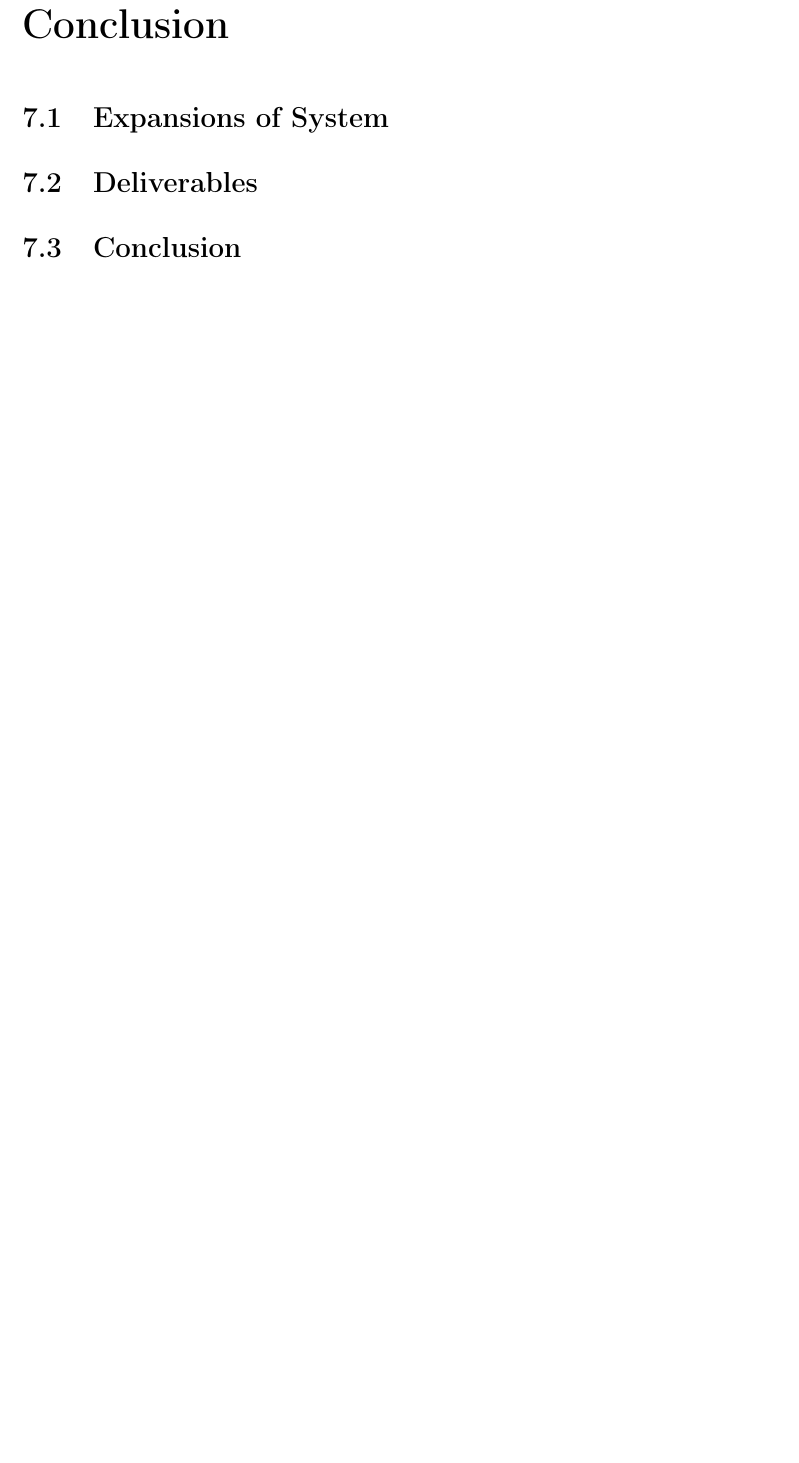
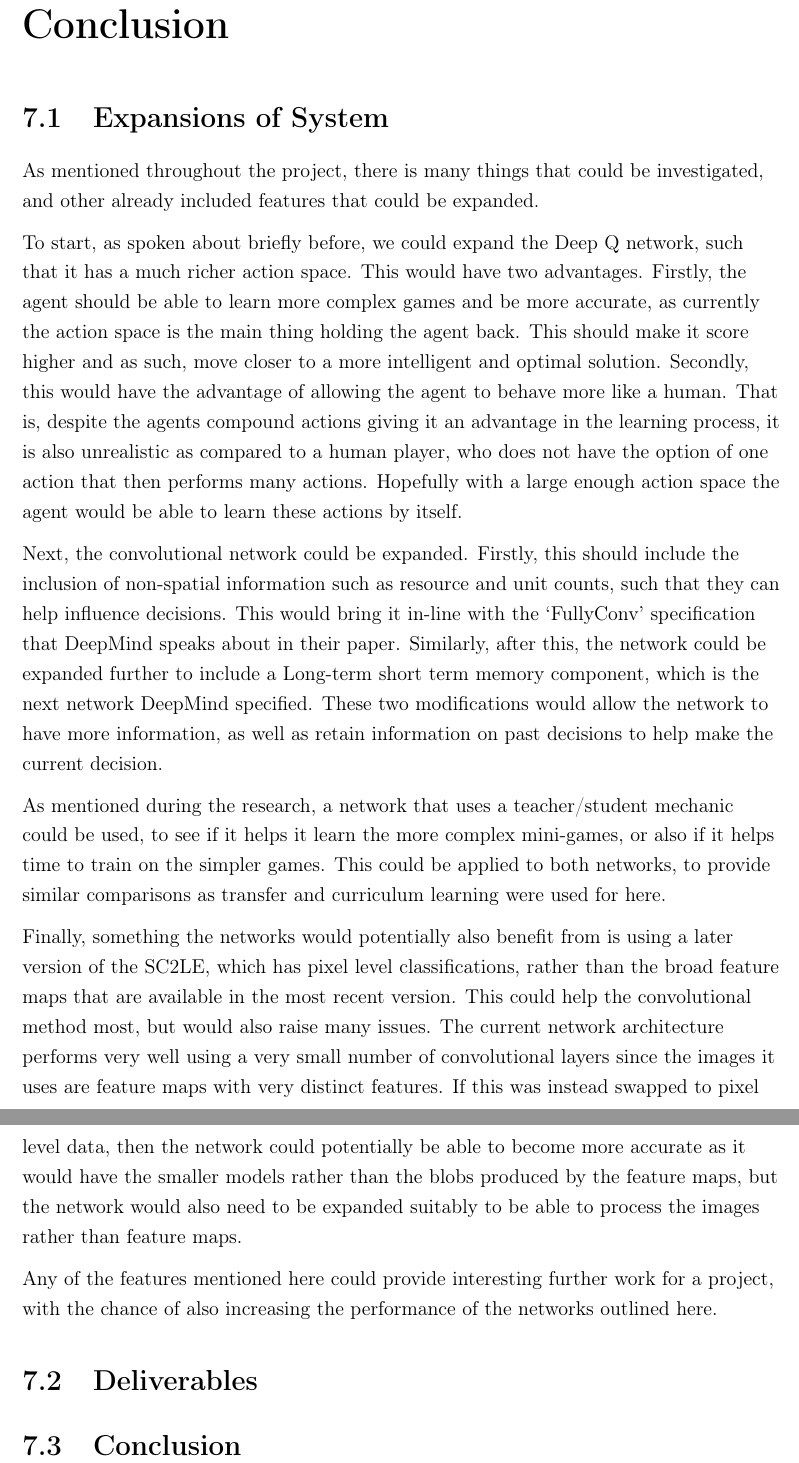
Before and after one commit to maxpilling/curriculum_learning, a LaTeX thesis (report/fyp.tex, which reads report/Chapters/conclusion.tex): part of page 61 of 68 before the commit and two parts of pages 61 and 62 of 69 after it, the two joined at a grey line, cut so that both start at the same text, the shorter picture padded with empty space. Compiled offline with pdfLaTeX.

Commit message:
Add further work.

```diff
--- a/report/Chapters/conclusion.tex
+++ b/report/Chapters/conclusion.tex
@@ -2,9 +2,52 @@
 \label{conclusion}
 
 \section{Expansions of System}
-%TODO: Add expansions of the system.
-%This section covers everything we thought "It would be nice to add X".
-%Focus on the bigger things first.
+
+As mentioned throughout the project, there is many things that could be
+investigated, and other already included features that could be expanded.
+
+To start, as spoken about briefly before, we could expand the Deep Q network,
+such that it has a much richer action space. This would have two advantages.
+Firstly, the agent should be able to learn more complex games and be more
+accurate, as currently the action space is the main thing holding the agent
+back. This should make it score higher and as such, move closer to a more
+intelligent and optimal solution. Secondly, this would have the advantage of
+allowing the agent to behave more like a human. That is, despite the agents
+compound actions giving it an advantage in the learning process, it is also
+unrealistic as compared to a human player, who does not have the option of one
+action that then performs many actions. Hopefully with a large enough action
+space the agent would be able to learn these actions by itself.
+
+Next, the convolutional network could be expanded. Firstly, this should include
+the inclusion of non-spatial information such as resource and unit counts, such
+that they can help influence decisions. This would bring it in-line with the
+`FullyConv' specification that DeepMind speaks about in their paper. Similarly,
+after this, the network could be expanded further to include a Long-term short
+term memory component, which is the next network DeepMind specified. These two
+modifications would allow the network to have more information, as well as
+retain information on past decisions to help make the current decision.
+
+As mentioned during the research, a network that uses a teacher/student mechanic
+could be used, to see if it helps it learn the more complex mini-games, or also
+if it helps time to train on the simpler games. This could be applied to both
+networks, to provide similar comparisons as transfer and curriculum learning were
+used for here.
+
+Finally, something the networks would potentially also benefit from is using a
+later version of the SC2LE, which has pixel level classifications, rather than
+the broad feature maps that are available in the most recent version. This could
+help the convolutional method most, but would also raise many issues. The
+current network architecture performs very well using a very small number of
+convolutional layers since the images it uses are feature maps with very
+distinct features. If this was instead swapped to pixel level data, then the
+network could potentially be able to become more accurate as it would have the
+smaller models rather than the blobs produced by the feature maps, but the
+network would also need to be expanded suitably to be able to process the
+images rather than feature maps.
+
+Any of the features mentioned here could provide interesting further work for
+a project, with the chance of also increasing the performance of the networks
+outlined here.
 
 \section{Deliverables}
 %TODO: Link this back to the deliverables we outlined at the start of the paper,
```
